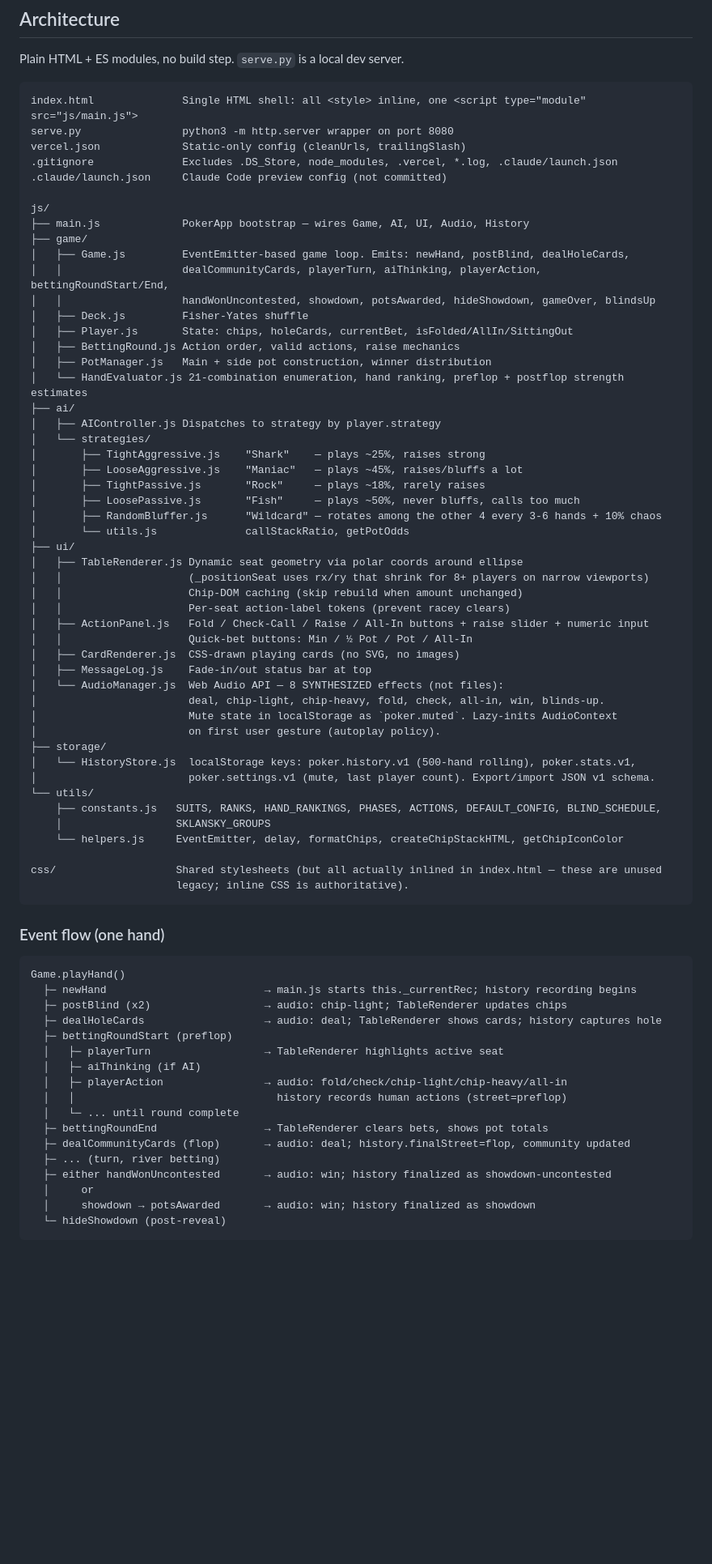
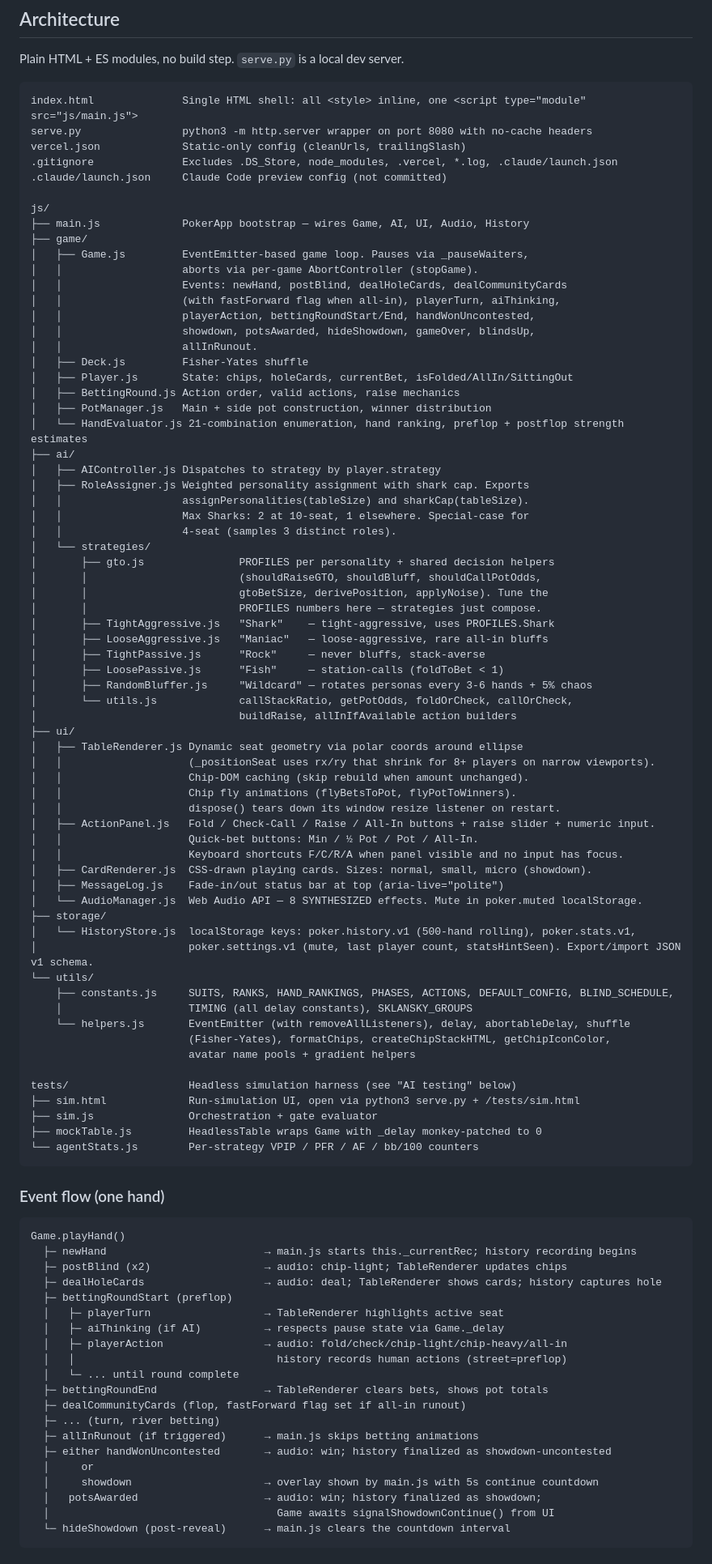
Before and after one commit to patlethal-cyber/poker-game, a Markdown page: DEV_NOTES.md, the part around one of its changes. Shown at 81% size. Rendered like a GitHub page; blank space fills up the shorter version.

````diff
--- a/DEV_NOTES.md
+++ b/DEV_NOTES.md
@@ -12,7 +12,7 @@ Plain HTML + ES modules, no build step. `serve.py` is a local dev server.
 
 ```
 index.html              Single HTML shell: all <style> inline, one <script type="module" src="js/main.js">
-serve.py                python3 -m http.server wrapper on port 8080
+serve.py                python3 -m http.server wrapper on port 8080 with no-cache headers
 vercel.json             Static-only config (cleanUrls, trailingSlash)
 .gitignore              Excludes .DS_Store, node_modules, .vercel, *.log, .claude/launch.json
 .claude/launch.json     Claude Code preview config (not committed)
@@ -20,9 +20,13 @@ vercel.json             Static-only config (cleanUrls, trailingSlash)
 js/
 ├── main.js             PokerApp bootstrap — wires Game, AI, UI, Audio, History
 ├── game/
-│   ├── Game.js         EventEmitter-based game loop. Emits: newHand, postBlind, dealHoleCards,
-│   │                   dealCommunityCards, playerTurn, aiThinking, playerAction, bettingRoundStart/End,
-│   │                   handWonUncontested, showdown, potsAwarded, hideShowdown, gameOver, blindsUp
+│   ├── Game.js         EventEmitter-based game loop. Pauses via _pauseWaiters,
+│   │                   aborts via per-game AbortController (stopGame).
+│   │                   Events: newHand, postBlind, dealHoleCards, dealCommunityCards
+│   │                   (with fastForward flag when all-in), playerTurn, aiThinking,
+│   │                   playerAction, bettingRoundStart/End, handWonUncontested,
+│   │                   showdown, potsAwarded, hideShowdown, gameOver, blindsUp,
+│   │                   allInRunout.
 │   ├── Deck.js         Fisher-Yates shuffle
 │   ├── Player.js       State: chips, holeCards, currentBet, isFolded/AllIn/SittingOut
 │   ├── BettingRound.js Action order, valid actions, raise mechanics
@@ -30,36 +34,49 @@ js/
 │   └── HandEvaluator.js 21-combination enumeration, hand ranking, preflop + postflop strength estimates
 ├── ai/
 │   ├── AIController.js Dispatches to strategy by player.strategy
+│   ├── RoleAssigner.js Weighted personality assignment with shark cap. Exports
+│   │                   assignPersonalities(tableSize) and sharkCap(tableSize).
+│   │                   Max Sharks: 2 at 10-seat, 1 elsewhere. Special-case for
+│   │                   4-seat (samples 3 distinct roles).
 │   └── strategies/
-│       ├── TightAggressive.js    "Shark"    — plays ~25%, raises strong
-│       ├── LooseAggressive.js    "Maniac"   — plays ~45%, raises/bluffs a lot
-│       ├── TightPassive.js       "Rock"     — plays ~18%, rarely raises
-│       ├── LoosePassive.js       "Fish"     — plays ~50%, never bluffs, calls too much
-│       ├── RandomBluffer.js      "Wildcard" — rotates among the other 4 every 3-6 hands + 10% chaos
-│       └── utils.js              callStackRatio, getPotOdds
+│       ├── gto.js               PROFILES per personality + shared decision helpers
+│       │                        (shouldRaiseGTO, shouldBluff, shouldCallPotOdds,
+│       │                        gtoBetSize, derivePosition, applyNoise). Tune the
+│       │                        PROFILES numbers here — strategies just compose.
+│       ├── TightAggressive.js   "Shark"    — tight-aggressive, uses PROFILES.Shark
+│       ├── LooseAggressive.js   "Maniac"   — loose-aggressive, rare all-in bluffs
+│       ├── TightPassive.js      "Rock"     — never bluffs, stack-averse
+│       ├── LoosePassive.js      "Fish"     — station-calls (foldToBet < 1)
+│       ├── RandomBluffer.js     "Wildcard" — rotates personas every 3-6 hands + 5% chaos
+│       └── utils.js             callStackRatio, getPotOdds, foldOrCheck, callOrCheck,
+│                                buildRaise, allInIfAvailable action builders
 ├── ui/
 │   ├── TableRenderer.js Dynamic seat geometry via polar coords around ellipse
-│   │                    (_positionSeat uses rx/ry that shrink for 8+ players on narrow viewports)
-│   │                    Chip-DOM caching (skip rebuild when amount unchanged)
-│   │                    Per-seat action-label tokens (prevent racey clears)
-│   ├── ActionPanel.js   Fold / Check-Call / Raise / All-In buttons + raise slider + numeric input
-│   │                    Quick-bet buttons: Min / ½ Pot / Pot / All-In
-│   ├── CardRenderer.js  CSS-drawn playing cards (no SVG, no images)
-│   ├── MessageLog.js    Fade-in/out status bar at top
-│   └── AudioManager.js  Web Audio API — 8 SYNTHESIZED effects (not files):
-│                        deal, chip-light, chip-heavy, fold, check, all-in, win, blinds-up.
-│                        Mute state in localStorage as `poker.muted`. Lazy-inits AudioContext
-│                        on first user gesture (autoplay policy).
+│   │                    (_positionSeat uses rx/ry that shrink for 8+ players on narrow viewports).
+│   │                    Chip-DOM caching (skip rebuild when amount unchanged).
+│   │                    Chip fly animations (flyBetsToPot, flyPotToWinners).
+│   │                    dispose() tears down its window resize listener on restart.
+│   ├── ActionPanel.js   Fold / Check-Call / Raise / All-In buttons + raise slider + numeric input.
+│   │                    Quick-bet buttons: Min / ½ Pot / Pot / All-In.
+│   │                    Keyboard shortcuts F/C/R/A when panel visible and no input has focus.
+│   ├── CardRenderer.js  CSS-drawn playing cards. Sizes: normal, small, micro (showdown).
+│   ├── MessageLog.js    Fade-in/out status bar at top (aria-live="polite")
+│   └── AudioManager.js  Web Audio API — 8 SYNTHESIZED effects. Mute in poker.muted localStorage.
 ├── storage/
 │   └── HistoryStore.js  localStorage keys: poker.history.v1 (500-hand rolling), poker.stats.v1,
-│                        poker.settings.v1 (mute, last player count). Export/import JSON v1 schema.
+│                        poker.settings.v1 (mute, last player count, statsHintSeen). Export/import JSON v1 schema.
 └── utils/
-    ├── constants.js   SUITS, RANKS, HAND_RANKINGS, PHASES, ACTIONS, DEFAULT_CONFIG, BLIND_SCHEDULE,
-    │                  SKLANSKY_GROUPS
-    └── helpers.js     EventEmitter, delay, formatChips, createChipStackHTML, getChipIconColor
+    ├── constants.js     SUITS, RANKS, HAND_RANKINGS, PHASES, ACTIONS, DEFAULT_CONFIG, BLIND_SCHEDULE,
+    │                    TIMING (all delay constants), SKLANSKY_GROUPS
+    └── helpers.js       EventEmitter (with removeAllListeners), delay, abortableDelay, shuffle
+                         (Fisher-Yates), formatChips, createChipStackHTML, getChipIconColor,
+                         avatar name pools + gradient helpers
 
-css/                   Shared stylesheets (but all actually inlined in index.html — these are unused
-                       legacy; inline CSS is authoritative).
+tests/                   Headless simulation harness (see "AI testing" below)
+├── sim.html             Run-simulation UI, open via python3 serve.py + /tests/sim.html
+├── sim.js               Orchestration + gate evaluator
+├── mockTable.js         HeadlessTable wraps Game with _delay monkey-patched to 0
+└── agentStats.js        Per-strategy VPIP / PFR / AF / bb/100 counters
 ```
 
 ### Event flow (one hand)
@@ -71,15 +88,18 @@ Game.playHand()
   ├─ dealHoleCards                   → audio: deal; TableRenderer shows cards; history captures hole
   ├─ bettingRoundStart (preflop)
   │   ├─ playerTurn                  → TableRenderer highlights active seat
-  │   ├─ aiThinking (if AI)
+  │   ├─ aiThinking (if AI)          → respects pause state via Game._delay
   │   ├─ playerAction                → audio: fold/check/chip-light/chip-heavy/all-in
   │   │                                history records human actions (street=preflop)
   │   └─ ... until round complete
   ├─ bettingRoundEnd                 → TableRenderer clears bets, shows pot totals
-  ├─ dealCommunityCards (flop)       → audio: deal; history.finalStreet=flop, community updated
+  ├─ dealCommunityCards (flop, fastForward flag set if all-in runout)
   ├─ ... (turn, river betting)
+  ├─ allInRunout (if triggered)      → main.js skips betting animations
   ├─ either handWonUncontested       → audio: win; history finalized as showdown-uncontested
   │     or
-  │     showdown → potsAwarded       → audio: win; history finalized as showdown
-  └─ hideShowdown (post-reveal)
+  │     showdown                     → overlay shown by main.js with 5s continue countdown
+  │   potsAwarded                    → audio: win; history finalized as showdown;
+  │                                    Game awaits signalShowdownContinue() from UI
+  └─ hideShowdown (post-reveal)      → main.js clears the countdown interval
 ```
````
Also changed, not shown: other parts of DEV_NOTES.md (+72 -30 lines).
